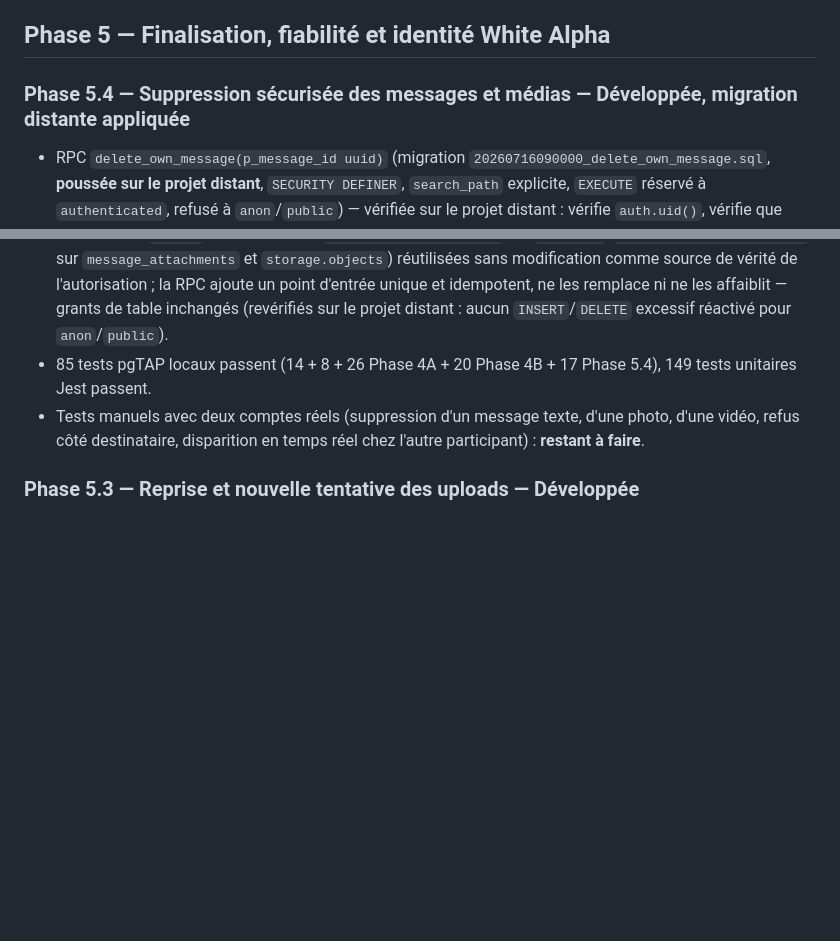
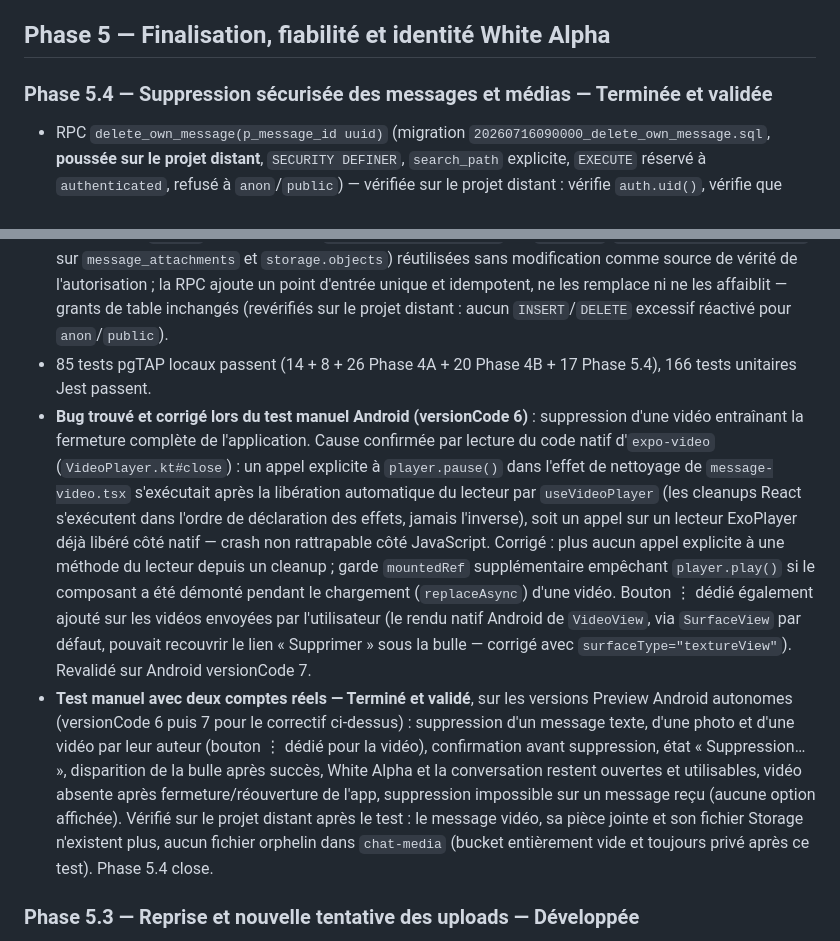
Before and after one commit to kenjirosama47/white-alpha, a Markdown page: PLAN.md, 2 parts joined by grey strips. Drawn GitHub-style; blank space fills up the shorter version.

Commit message:
Phase 5.4 : validation complète de la suppression sécurisée
Co-Authored-By: Claude Sonnet 5 <noreply@anthropic.com>

```diff
--- a/PLAN.md
+++ b/PLAN.md
@@ -190,7 +190,7 @@ Pas d'appels audio/vidéo, pas de groupes en V1.
 
 ## Phase 5 — Finalisation, fiabilité et identité White Alpha
 
-### Phase 5.4 — Suppression sécurisée des messages et médias — Développée, migration distante appliquée
+### Phase 5.4 — Suppression sécurisée des messages et médias — Terminée et validée
 - RPC `delete_own_message(p_message_id uuid)` (migration
   `20260716090000_delete_own_message.sql`, **poussée sur le projet distant**,
   `SECURITY DEFINER`, `search_path` explicite, `EXECUTE` réservé à
@@ -226,10 +226,33 @@ Pas d'appels audio/vidéo, pas de groupes en V1.
   sur le projet distant : aucun `INSERT`/`DELETE` excessif réactivé pour
   `anon`/`public`).
 - 85 tests pgTAP locaux passent (14 + 8 + 26 Phase 4A + 20 Phase 4B + 17
-  Phase 5.4), 149 tests unitaires Jest passent.
-- Tests manuels avec deux comptes réels (suppression d'un message texte, d'une
-  photo, d'une vidéo, refus côté destinataire, disparition en temps réel chez
-  l'autre participant) : **restant à faire**.
+  Phase 5.4), 166 tests unitaires Jest passent.
+- **Bug trouvé et corrigé lors du test manuel Android (versionCode 6)** :
+  suppression d'une vidéo entraînant la fermeture complète de l'application.
+  Cause confirmée par lecture du code natif d'`expo-video`
+  (`VideoPlayer.kt#close`) : un appel explicite à `player.pause()` dans l'effet
+  de nettoyage de `message-video.tsx` s'exécutait après la libération
+  automatique du lecteur par `useVideoPlayer` (les cleanups React s'exécutent
+  dans l'ordre de déclaration des effets, jamais l'inverse), soit un appel sur
+  un lecteur ExoPlayer déjà libéré côté natif — crash non rattrapable côté
+  JavaScript. Corrigé : plus aucun appel explicite à une méthode du lecteur
+  depuis un cleanup ; garde `mountedRef` supplémentaire empêchant `player.play()`
+  si le composant a été démonté pendant le chargement (`replaceAsync`) d'une
+  vidéo. Bouton ⋮ dédié également ajouté sur les vidéos envoyées par
+  l'utilisateur (le rendu natif Android de `VideoView`, via `SurfaceView` par
+  défaut, pouvait recouvrir le lien « Supprimer » sous la bulle — corrigé avec
+  `surfaceType="textureView"`). Revalidé sur Android versionCode 7.
+- **Test manuel avec deux comptes réels — Terminé et validé**, sur les
+  versions Preview Android autonomes (versionCode 6 puis 7 pour le correctif
+  ci-dessus) : suppression d'un message texte, d'une photo et d'une vidéo par
+  leur auteur (bouton ⋮ dédié pour la vidéo), confirmation avant suppression,
+  état « Suppression… », disparition de la bulle après succès, White Alpha et
+  la conversation restent ouvertes et utilisables, vidéo absente après
+  fermeture/réouverture de l'app, suppression impossible sur un message reçu
+  (aucune option affichée). Vérifié sur le projet distant après le test : le
+  message vidéo, sa pièce jointe et son fichier Storage n'existent plus,
+  aucun fichier orphelin dans `chat-media` (bucket entièrement vide et
+  toujours privé après ce test). Phase 5.4 close.
 
 ### Phase 5.3 — Reprise et nouvelle tentative des uploads — Développée
 - Objectif : après un échec d'upload photo/vidéo, permettre une nouvelle
```
